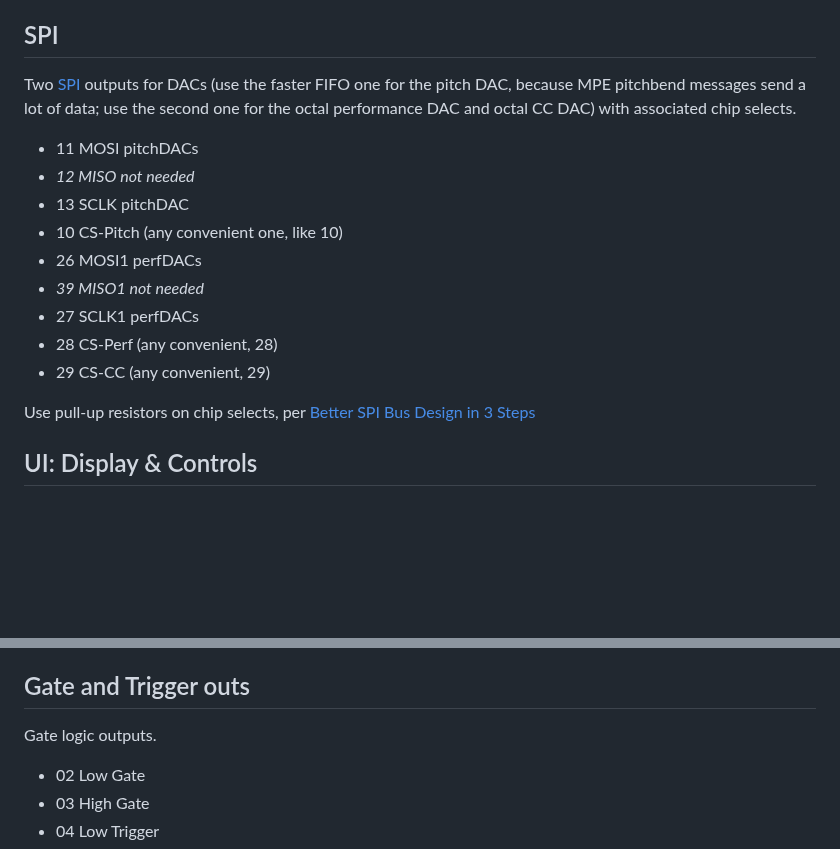
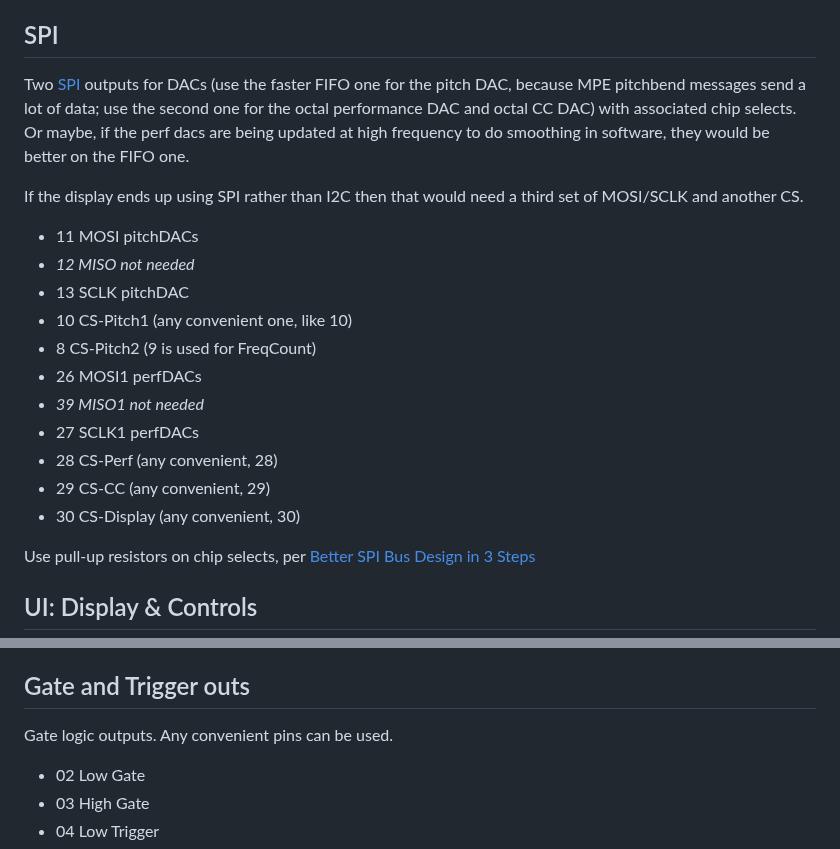
Before and after one commit to svgeesus/EuroMPE, a Markdown page: Duophonic/MPU-board.md, 2 parts joined by grey strips. Drawn GitHub-style; blank space fills up the shorter version.

Commit message:
need another CS

```diff
--- a/Duophonic/MPU-board.md
+++ b/Duophonic/MPU-board.md
@@ -61,17 +61,21 @@ Apparently 6N138 and or H11L1 are too slow per MIDI spec and 6N137 is better. Th
 
 ## SPI
 
-Two [SPI](https://www.pjrc.com/teensy/td_libs_SPI.html) outputs for DACs (use the faster FIFO one for the  pitch DAC, because MPE pitchbend messages send a lot of data; use the second one for the octal performance DAC and octal CC DAC) with associated chip selects.
+Two [SPI](https://www.pjrc.com/teensy/td_libs_SPI.html) outputs for DACs (use the faster FIFO one for the  pitch DAC, because MPE pitchbend messages send a lot of data; use the second one for the octal performance DAC and octal CC DAC) with associated chip selects. Or maybe, if the perf dacs are being updated at high frequency to do smoothing in software, they would be better on the FIFO one.
+
+If the display ends up using SPI rather than I2C then that would need a third set of MOSI/SCLK and another CS.
 
 - 11 MOSI pitchDACs
 - _12 MISO not needed_
 - 13 SCLK pitchDAC
-- 10 CS-Pitch (any convenient one, like 10)
+- 10 CS-Pitch1 (any convenient one, like 10)
+- 8 CS-Pitch2 (9 is used for FreqCount)
 - 26 MOSI1 perfDACs
 - _39 MISO1 not needed_
 - 27 SCLK1 perfDACs
 - 28 CS-Perf (any convenient, 28)
 - 29 CS-CC  (any convenient, 29)
+- 30 CS-Display  (any convenient, 30)
 
 Use pull-up resistors on chip selects, per
 [Better SPI Bus Design in 3 Steps](https://www.pjrc.com/better-spi-bus-design-in-3-steps/)
@@ -134,7 +138,7 @@ Test how low FreqCount can go, or connect both circuits and choose between input
 
 ## Gate and Trigger outs
 
-Gate logic outputs.
+Gate logic outputs. Any convenient pins can be used.
 
 - 02 Low Gate
 - 03 High Gate
```
Also changed, not shown: Duophonic/img/Teensy41.jpg (added).
